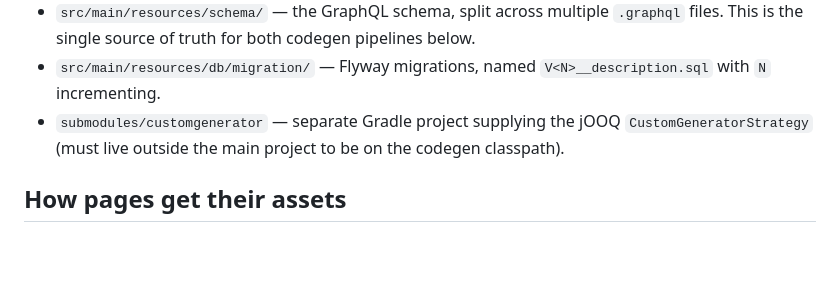
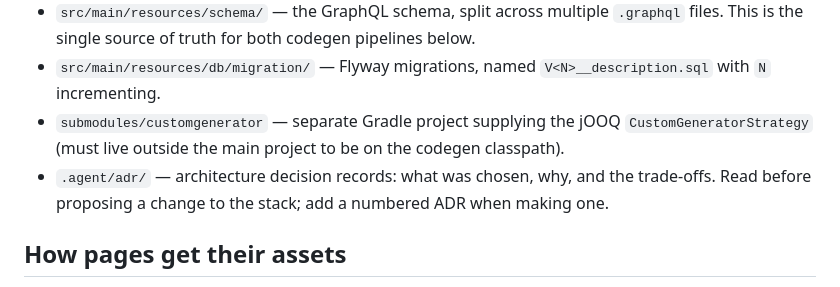
Before and after one commit to CaseyMcGuire/Spring-Full-Stack-Web-Application-Template, a Markdown page: AGENTS.md, the part around the change. Drawn GitHub-style; blank space fills up the shorter version.

```diff
--- a/AGENTS.md
+++ b/AGENTS.md
@@ -24,6 +24,7 @@ Prerequisite: a `.env` file in the repo root with `DB_USER`, `DB_PASSWORD`, `DB_
 - `src/main/resources/schema/` — the GraphQL schema, split across multiple `.graphql` files. This is the single source of truth for both codegen pipelines below.
 - `src/main/resources/db/migration/` — Flyway migrations, named `V<N>__description.sql` with `N` incrementing.
 - `submodules/customgenerator` — separate Gradle project supplying the jOOQ `CustomGeneratorStrategy` (must live outside the main project to be on the codegen classpath).
+- `.agent/adr/` — architecture decision records: what was chosen, why, and the trade-offs. Read before proposing a change to the stack; add a numbered ADR when making one.
 
 ## How pages get their assets
 
```
Also changed, not shown: .agent/adr/README.md (added, +65 -0 lines).
